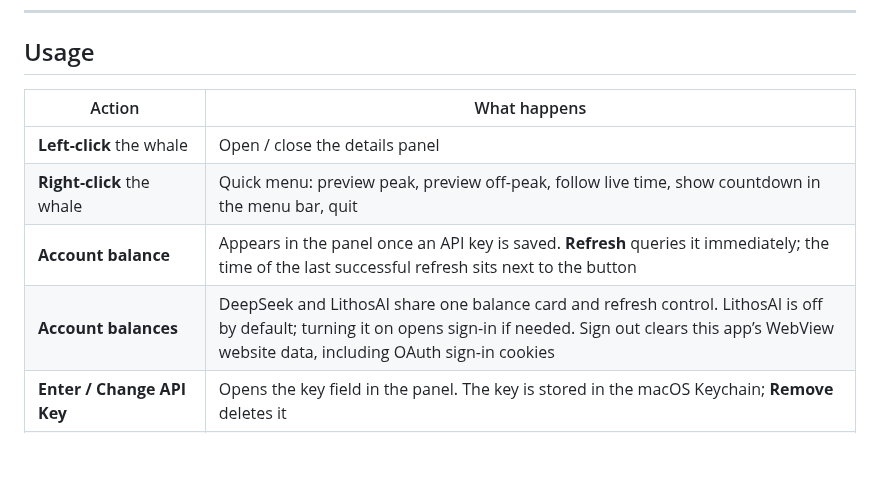
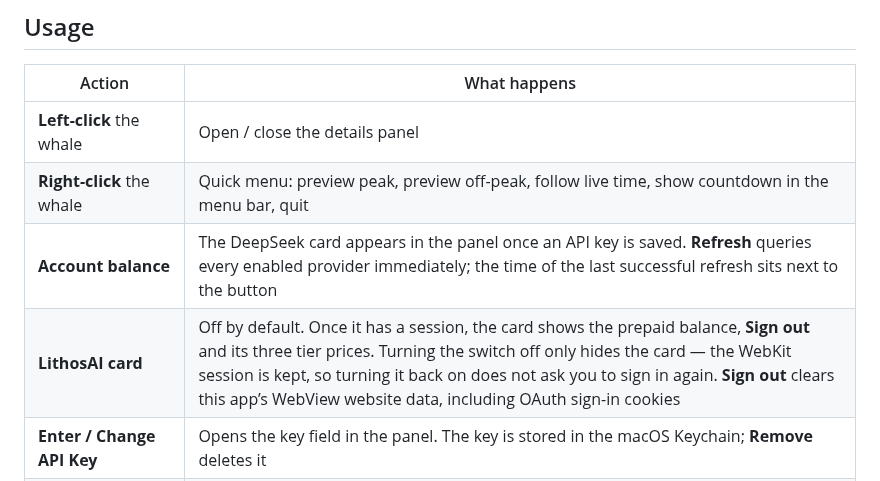
Before and after one commit to owenzhao/DeepSeekStatus, a Markdown page: README.md, the part around one of its changes. Rendered like a GitHub page; blank space fills up the shorter version.

```diff
--- a/README.md
+++ b/README.md
@@ -136,8 +145,8 @@ menu bar extras.
 | --- | --- |
 | **Left-click** the whale | Open / close the details panel |
 | **Right-click** the whale | Quick menu: preview peak, preview off-peak, follow live time, show countdown in the menu bar, quit |
-| **Account balance** | Appears in the panel once an API key is saved. **Refresh** queries it immediately; the time of the last successful refresh sits next to the button |
-| **Account balances** | DeepSeek and LithosAI share one balance card and refresh control. LithosAI is off by default; turning it on opens sign-in if needed. Sign out clears this app’s WebView website data, including OAuth sign-in cookies |
+| **Account balance** | The DeepSeek card appears in the panel once an API key is saved. **Refresh** queries every enabled provider immediately; the time of the last successful refresh sits next to the button |
+| **LithosAI card** | Off by default. Once it has a session, the card shows the prepaid balance, **Sign out** and its three tier prices. Turning the switch off only hides the card — the WebKit session is kept, so turning it back on does not ask you to sign in again. **Sign out** clears this app’s WebView website data, including OAuth sign-in cookies |
 | **Enter / Change API Key** | Opens the key field in the panel. The key is stored in the macOS Keychain; **Remove** deletes it |
 | **Preview** picker in the panel | Force the app to *display* peak or off-peak so you can see both looks at any time. It only changes what is drawn, never the real pricing |
 | **Show countdown in the menu bar** | Adds an `HH:MM:SS` countdown next to the whale (off by default) |
```
Also changed, not shown: other parts of README.md (+41 -15 lines), Docs/DEVELOPMENT.md (+17 -4 lines), Preview/live-panel-calendar.png, Preview/live-panel-offPeak.png, Preview/live-panel-peak.png, Preview/live-panel-week.png.
